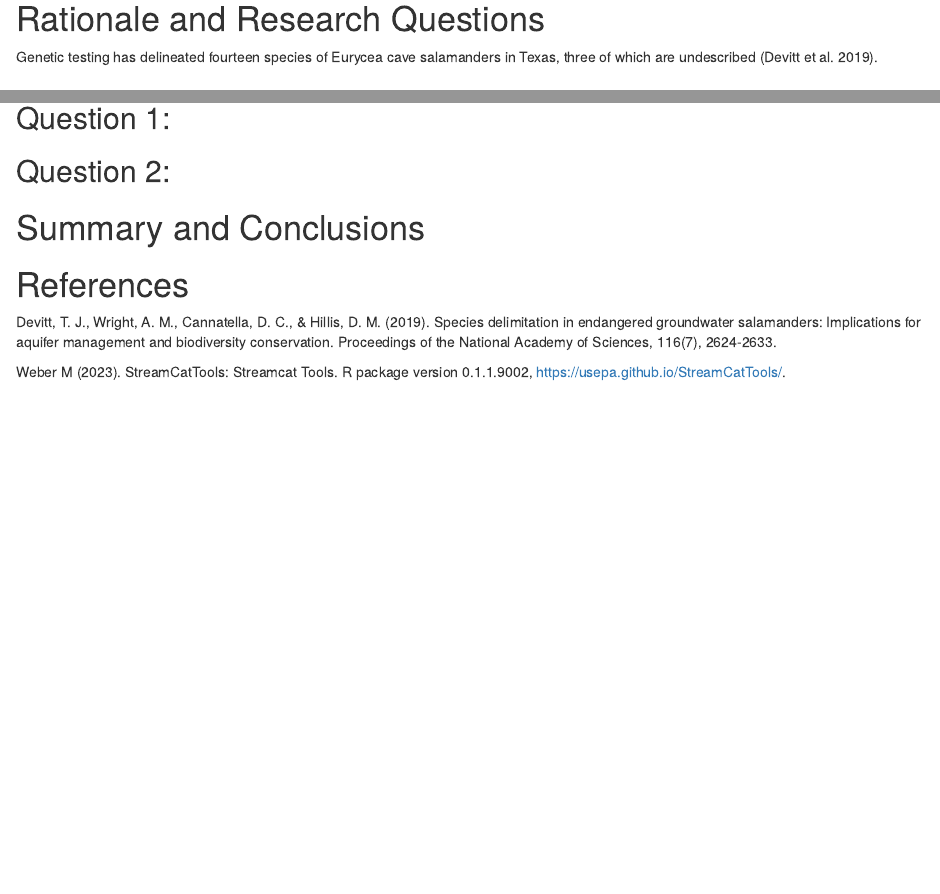
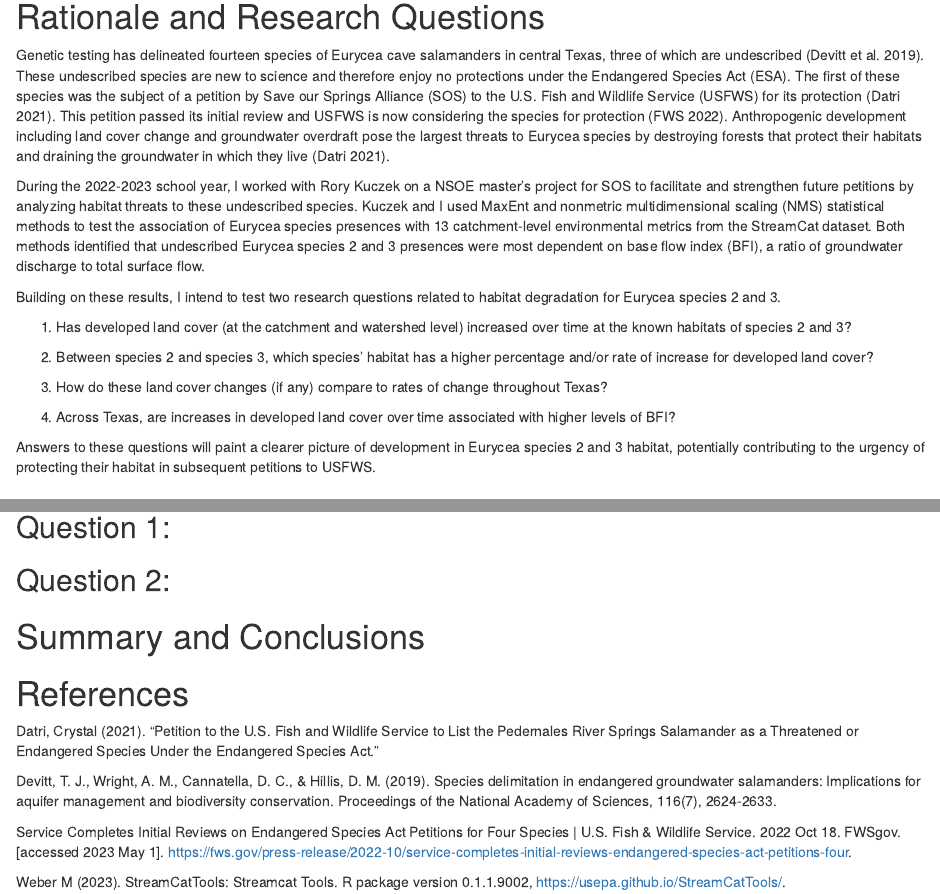
Before and after one commit to AnnabelleWhite/ESM, an R Markdown document (ESM.Rmd): the page in a window 1100 px wide, from 1520 px down, and a second part further down, joined at a grey line. Rendered offline with R 4.5, knitr and Pandoc, with nearby package versions; some code elsewhere in the file could not run offline.

Commit message:
Typed up rationale & research questions.

```diff
--- a/ESM.Rmd
+++ b/ESM.Rmd
@@ -92,7 +92,21 @@ Eurycea <- drop_na(Eurycea) # Remove NA's
 
 # Rationale and Research Questions
 
-Genetic testing has delineated fourteen species of Eurycea cave salamanders in Texas, three of which are undescribed (Devitt et al. 2019).
+Genetic testing has delineated fourteen species of Eurycea cave salamanders in central Texas, three of which are undescribed (Devitt et al. 2019). These undescribed species are new to science and therefore enjoy no protections under the Endangered Species Act (ESA). The first of these species was the subject of a petition by Save our Springs Alliance (SOS) to the U.S. Fish and Wildlife Service (USFWS) for its protection (Datri 2021). This petition passed its initial review and USFWS is now considering the species for protection (FWS 2022). Anthropogenic development including land cover change and groundwater overdraft pose the largest threats to Eurycea species by destroying forests that protect their habitats and draining the groundwater in which they live (Datri 2021).
+
+During the 2022-2023 school year, I worked with Rory Kuczek on a NSOE master's project for SOS to facilitate and strengthen future petitions by analyzing habitat threats to these undescribed species. Kuczek and I used MaxEnt and nonmetric multidimensional scaling (NMS) statistical methods to test the association of Eurycea species presences with 13 catchment-level environmental metrics from the StreamCat dataset. Both methods identified that undescribed Eurycea species 2 and 3 presences were most dependent on base flow index (BFI), a ratio of groundwater discharge to total surface flow.
+
+Building on these results, I intend to test two research questions related to habitat degradation for Eurycea species 2 and 3.
+
+1. Has developed land cover (at the catchment and watershed level) increased over time at the known habitats of species 2 and 3?
+
+2. Between species 2 and species 3, which species' habitat has a higher percentage and/or rate of increase for developed land cover?
+
+3. How do these land cover changes (if any) compare to rates of change throughout Texas?
+
+4. Across Texas, are increases in developed land cover over time associated with higher levels of BFI?
+
+Answers to these questions will paint a clearer picture of development in Eurycea species 2 and 3 habitat, potentially contributing to the urgency of protecting their habitat in subsequent petitions to USFWS.
 
 \newpage
 
@@ -156,6 +170,10 @@ non_num <- names(Eurycea) %in% c("Species","STATE")
 
 # References
 
+Datri, Crystal (2021). “Petition to the U.S. Fish and Wildlife Service to List the Pedernales River Springs Salamander as a Threatened or Endangered Species Under the Endangered Species Act.”
+
 Devitt, T. J., Wright, A. M., Cannatella, D. C., & Hillis, D. M. (2019). Species delimitation in endangered groundwater salamanders: Implications for aquifer management and biodiversity conservation. Proceedings of the National Academy of Sciences, 116(7), 2624-2633.
 
+Service Completes Initial Reviews on Endangered Species Act Petitions for Four Species | U.S. Fish & Wildlife Service. 2022 Oct 18. FWSgov. [accessed 2023 May 1]. https://fws.gov/press-release/2022-10/service-completes-initial-reviews-endangered-species-act-petitions-four.
+
 Weber M (2023). StreamCatTools: Streamcat Tools. R package version 0.1.1.9002, https://usepa.github.io/StreamCatTools/.
```
